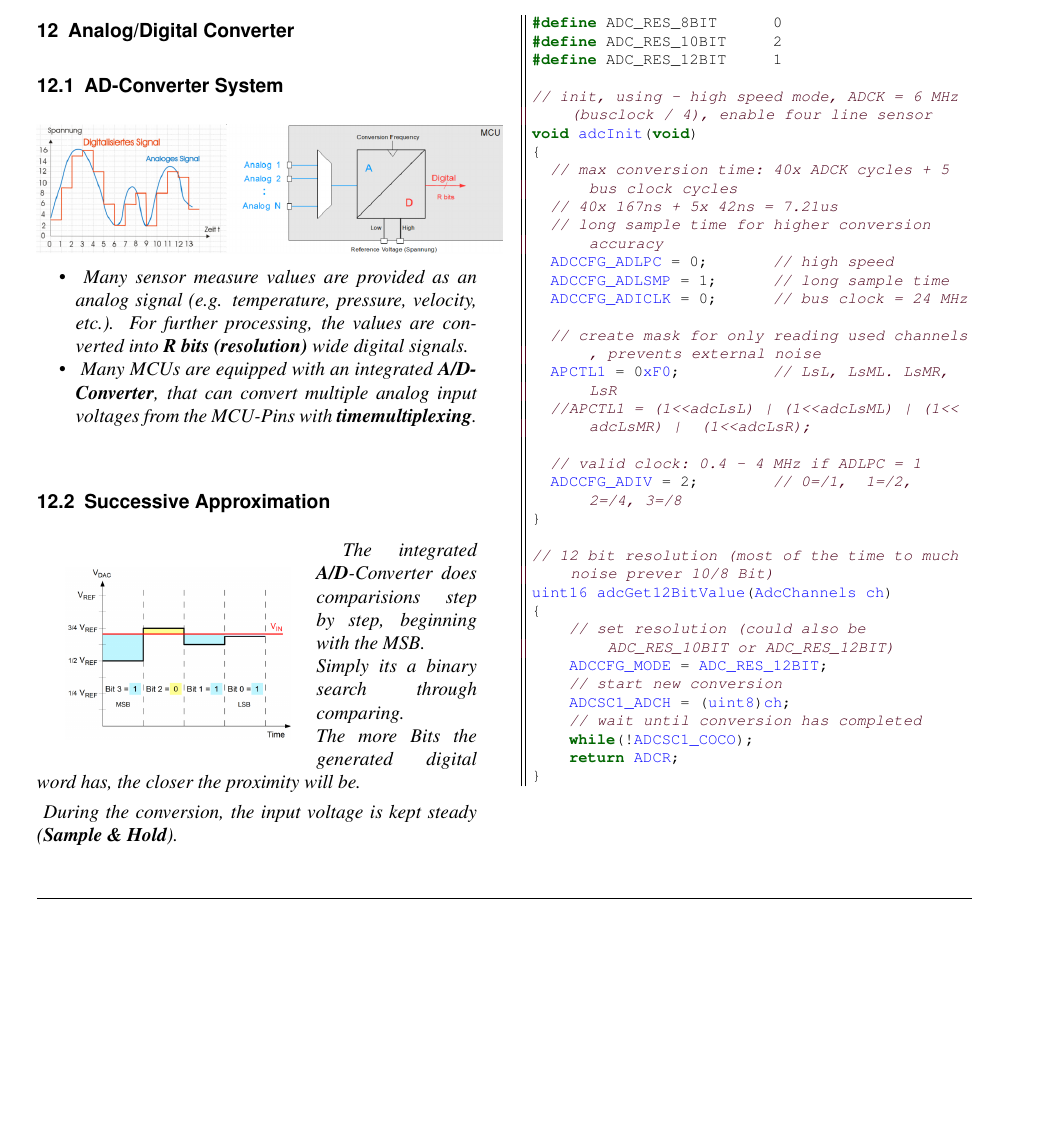
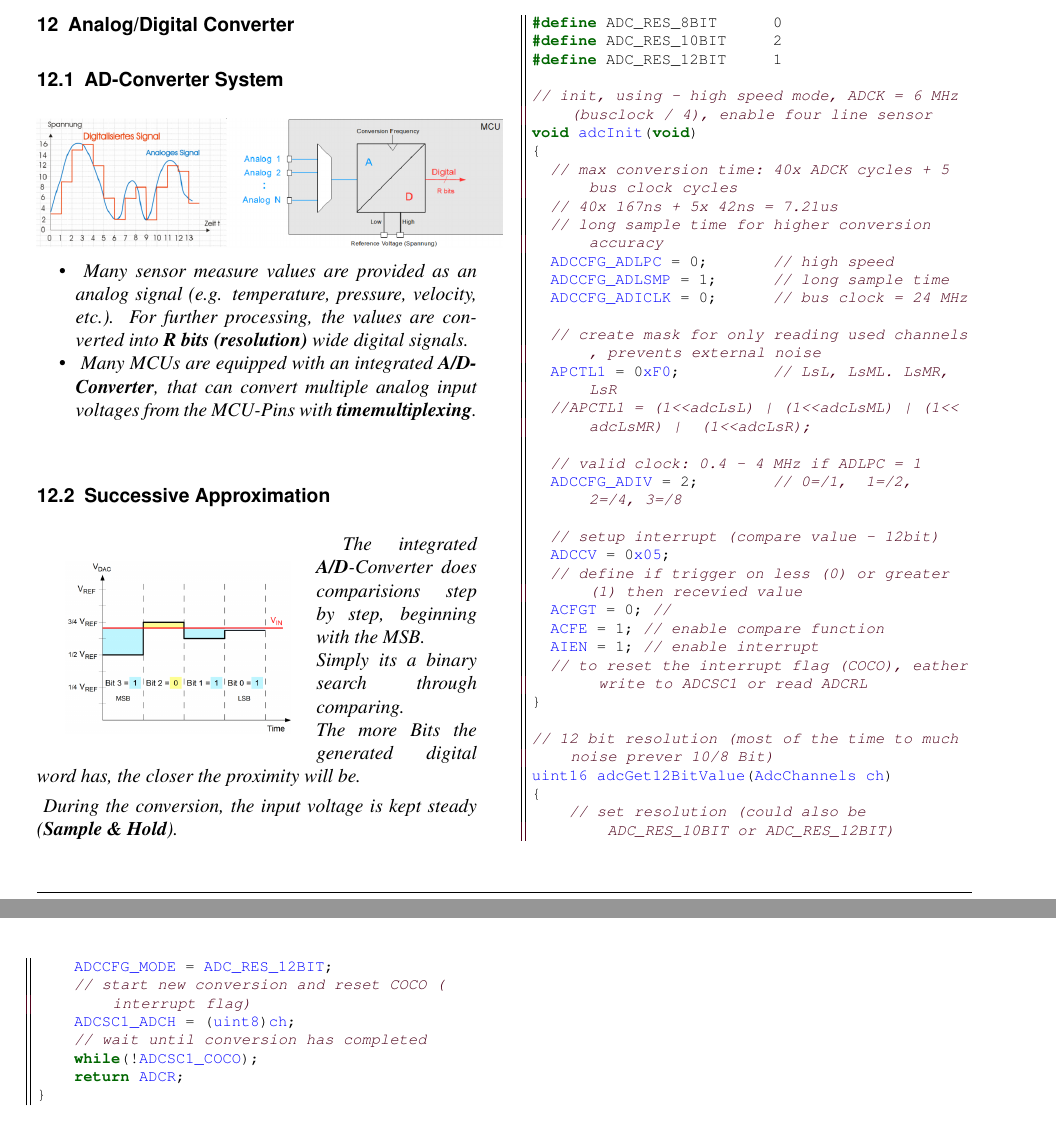
Before and after one commit to BigSisl/mc-summary, a LaTeX document (mc.tex, which reads sw/16-analog-digital-converter.tex): part of page 19 of 19 before the commit and two parts of pages 19 and 20 of 20 after it, the two joined at a grey line, cut so that both start at the same text, the shorter picture padded with empty space. Compiled offline with pdfLaTeX.

Commit message:
update ad-converter, since example with interrupt compare was missing

```diff
--- a/sw/16-analog-digital-converter.tex
+++ b/sw/16-analog-digital-converter.tex
@@ -74,6 +74,14 @@ void adcInit(void)
 
   // valid clock: 0.4 - 4 MHz if ADLPC = 1
   ADCCFG_ADIV = 2;        // 0=/1,  1=/2,  2=/4, 3=/8
+
+  // setup interrupt (compare value - 12bit)
+  ADCCV = 0x05;
+  // define if trigger on less (0) or greater (1) then recevied value
+  ACFGT = 0; //
+  ACFE = 1; // enable compare function
+  AIEN = 1; // enable interrupt
+  // to reset the interrupt flag (COCO), eather write to ADCSC1 or read ADCRL
 }
 
 // 12 bit resolution (most of the time to much noise prever 10/8 Bit)
@@ -81,11 +89,10 @@ uint16 adcGet12BitValue(AdcChannels ch)
 {
     // set resolution (could also be ADC_RES_10BIT or ADC_RES_12BIT)
     ADCCFG_MODE = ADC_RES_12BIT;
-    // start new conversion
+    // start new conversion and reset COCO (interrupt flag)
     ADCSC1_ADCH = (uint8)ch;
     // wait until conversion has completed
     while(!ADCSC1_COCO);
     return ADCR;
 }
-
 \end{lstlisting}
```
Also changed, not shown: mc.pdf.
